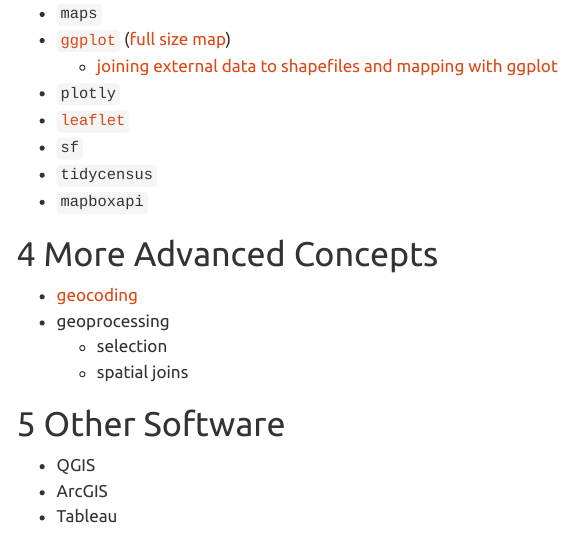
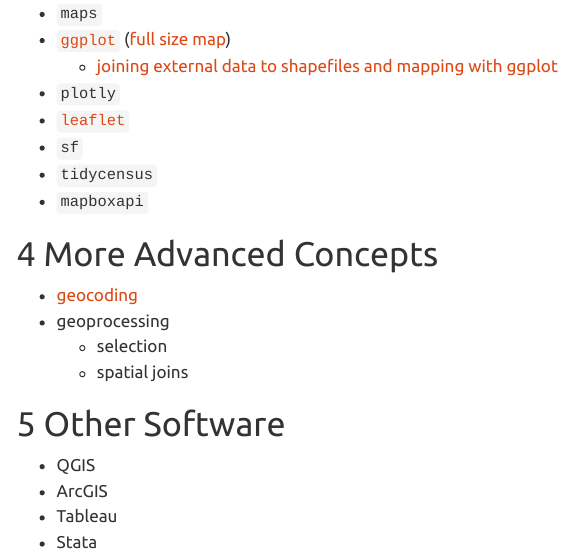
Before and after one commit to agrogan1/mapping, a Quarto document (index.qmd): the page in a window 1100 px wide, from 1770 px down. Rendered offline with R 4.5, knitr and Pandoc in place of Quarto, with nearby package versions; some code elsewhere in the file could not run offline; menus at the side of the page are left out.

Commit message:
Stata!!!

```diff
--- a/index.qmd
+++ b/index.qmd
@@ -162,3 +162,4 @@
 * QGIS
 * ArcGIS
 * Tableau
+* Stata
```
Also changed, not shown: index.html.
